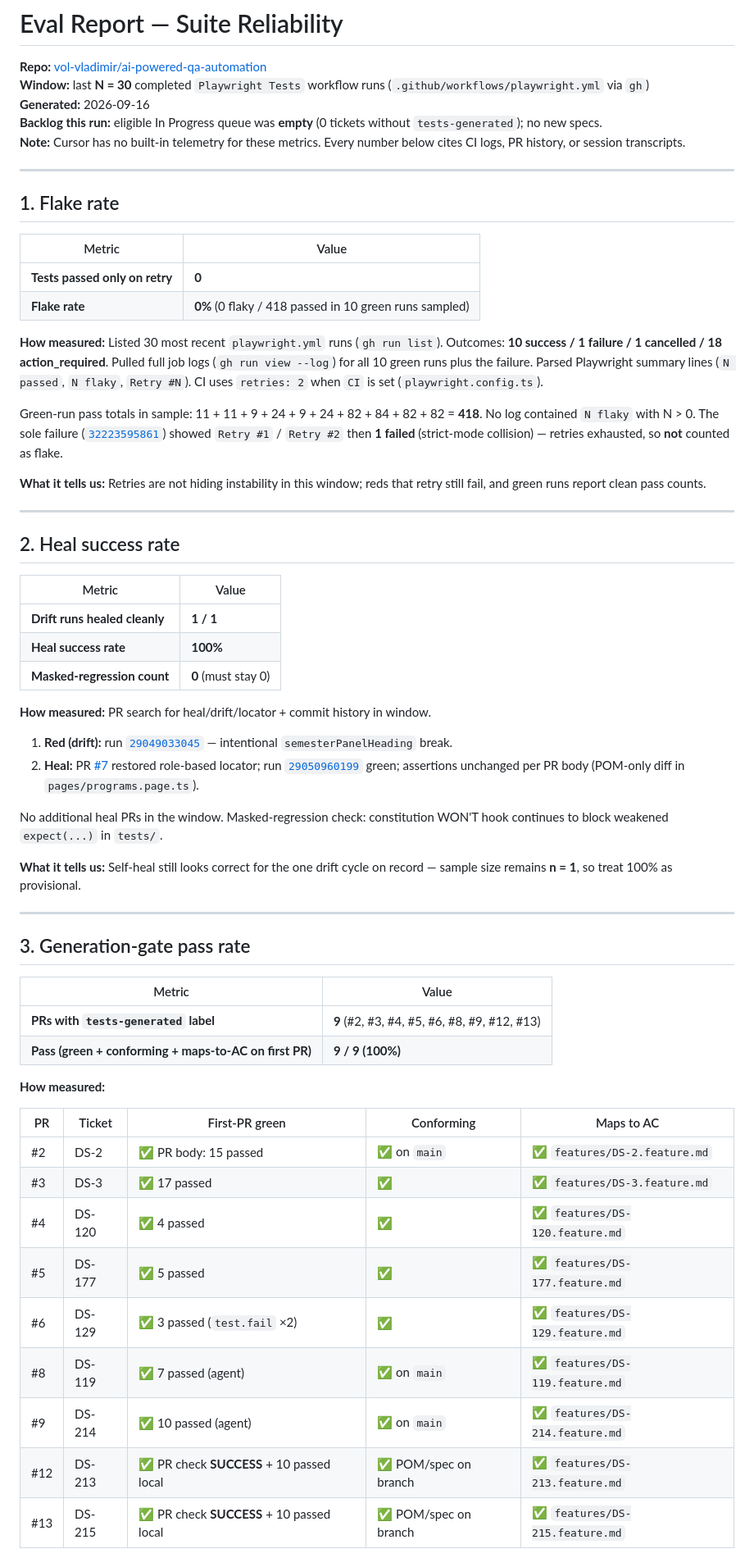
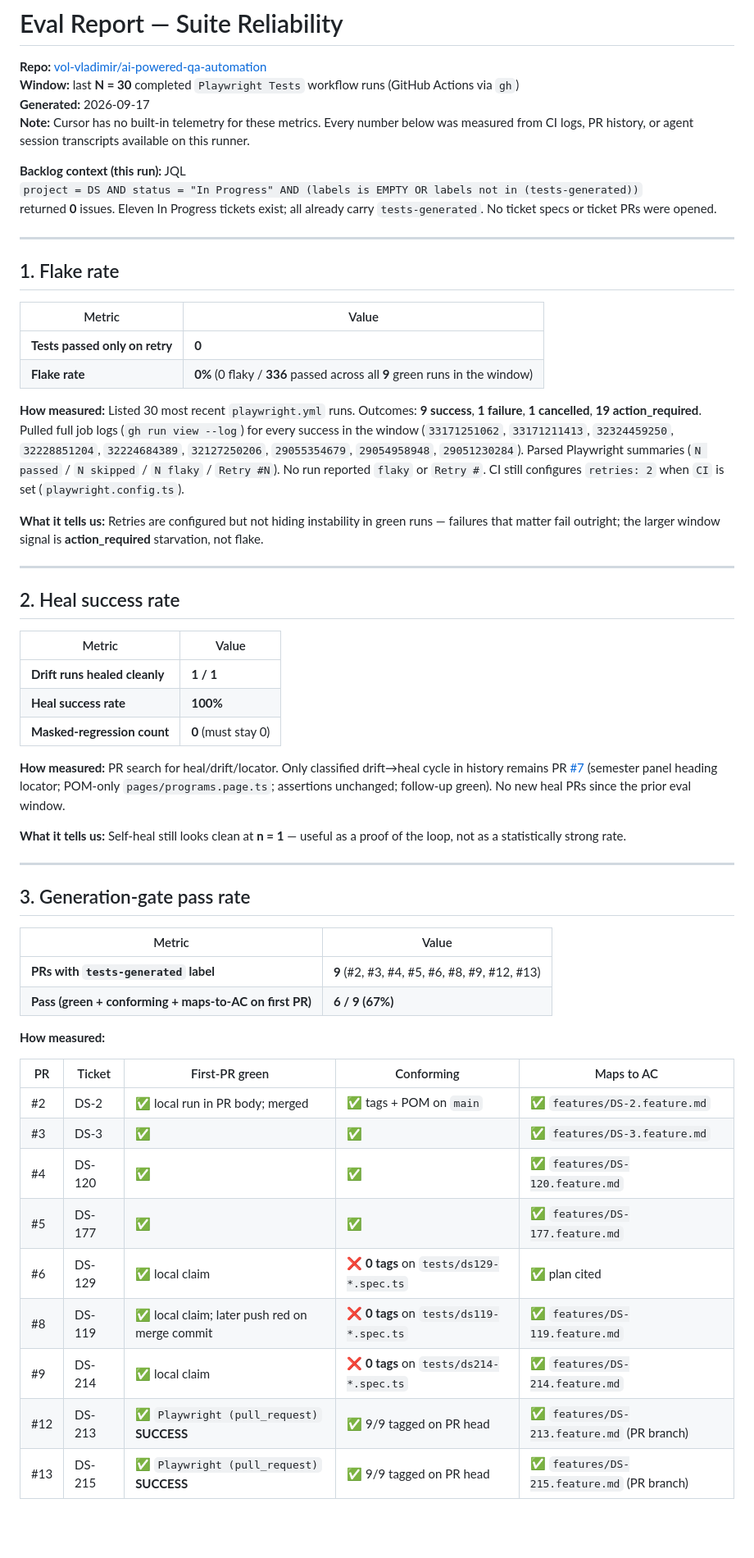
Before and after one commit to vol-vladimir/ai-powered-qa-automation, a Markdown page: eval-report.md, the part around one of its changes. Shown at 82% size. Rendered like a GitHub page; blank space fills up the shorter version.

Commit message:
Refresh eval-report.md after empty In Progress backlog (2026-09-17).
Co-authored-by: Cursor <cursoragent@cursor.com>

```diff
--- a/eval-report.md
+++ b/eval-report.md
@@ -1,10 +1,13 @@
 # Eval Report — Suite Reliability
 
 **Repo:** [vol-vladimir/ai-powered-qa-automation](https://github.com/vol-vladimir/ai-powered-qa-automation)
-**Window:** last **N = 30** completed `Playwright Tests` workflow runs (`.github/workflows/playwright.yml` via `gh`)
-**Generated:** 2026-09-16
-**Backlog this run:** eligible In Progress queue was **empty** (0 tickets without `tests-generated`); no new specs.
-**Note:** Cursor has no built-in telemetry for these metrics. Every number below cites CI logs, PR history, or session transcripts.
+**Window:** last **N = 30** completed `Playwright Tests` workflow runs (GitHub Actions via `gh`)
+**Generated:** 2026-09-17
+**Note:** Cursor has no built-in telemetry for these metrics. Every number below was measured from CI logs, PR history, or agent session transcripts available on this runner.
+
+**Backlog context (this run):** JQL
+`project = DS AND status = "In Progress" AND (labels is EMPTY OR labels not in (tests-generated))`
+returned **0** issues. Eleven In Progress tickets exist; all already carry `tests-generated`. No ticket specs or ticket PRs were opened.
 
 ---
 
@@ -13,13 +16,11 @@
 | Metric | Value |
 | --- | --- |
 | **Tests passed only on retry** | **0** |
-| **Flake rate** | **0%** (0 flaky / 418 passed in 10 green runs sampled) |
+| **Flake rate** | **0%** (0 flaky / **336** passed across all **9** green runs in the window) |
 
-**How measured:** Listed 30 most recent `playwright.yml` runs (`gh run list`). Outcomes: **10 success / 1 failure / 1 cancelled / 18 action_required**. Pulled full job logs (`gh run view --log`) for all 10 green runs plus the failure. Parsed Playwright summary lines (`N passed`, `N flaky`, `Retry #N`). CI uses `retries: 2` when `CI` is set (`playwright.config.ts`).
+**How measured:** Listed 30 most recent `playwright.yml` runs. Outcomes: **9 success**, **1 failure**, **1 cancelled**, **19 action_required**. Pulled full job logs (`gh run view --log`) for every success in the window (`33171251062`, `33171211413`, `32324459250`, `32228851204`, `32224684389`, `32127250206`, `29055354679`, `29054958948`, `29051230284`). Parsed Playwright summaries (`N passed` / `N skipped` / `N flaky` / `Retry #N`). No run reported `flaky` or `Retry #`. CI still configures `retries: 2` when `CI` is set (`playwright.config.ts`).
 
-Green-run pass totals in sample: 11 + 11 + 9 + 24 + 9 + 24 + 82 + 84 + 82 + 82 = **418**. No log contained `N flaky` with N > 0. The sole failure ([`32223595861`](https://github.com/vol-vladimir/ai-powered-qa-automation/actions/runs/32223595861)) showed `Retry #1` / `Retry #2` then **1 failed** (strict-mode collision) — retries exhausted, so **not** counted as flake.
-
-**What it tells us:** Retries are not hiding instability in this window; reds that retry still fail, and green runs report clean pass counts.
+**What it tells us:** Retries are configured but not hiding instability in green runs — failures that matter fail outright; the larger window signal is **action_required** starvation, not flake.
 
 ---
 
@@ -31,14 +32,9 @@ Green-run pass totals in sample: 11 + 11 + 9 + 24 + 9 + 24 + 82 + 84 + 82 + 82 =
 | **Heal success rate** | **100%** |
 | **Masked-regression count** | **0** (must stay 0) |
 
-**How measured:** PR search for heal/drift/locator + commit history in window.
+**How measured:** PR search for heal/drift/locator. Only classified drift→heal cycle in history remains PR [#7](https://github.com/vol-vladimir/ai-powered-qa-automation/pull/7) (semester panel heading locator; POM-only `pages/programs.page.ts`; assertions unchanged; follow-up green). No new heal PRs since the prior eval window.
 
-1. **Red (drift):** run [`29049033045`](https://github.com/vol-vladimir/ai-powered-qa-automation/actions/runs/29049033045) — intentional `semesterPanelHeading` break.
-2. **Heal:** PR [#7](https://github.com/vol-vladimir/ai-powered-qa-automation/pull/7) restored role-based locator; run [`29050960199`](https://github.com/vol-vladimir/ai-powered-qa-automation/actions/runs/29050960199) green; assertions unchanged per PR body (POM-only diff in `pages/programs.page.ts`).
-
-No additional heal PRs in the window. Masked-regression check: constitution WON'T hook continues to block weakened `expect(...)` in `tests/`.
-
-**What it tells us:** Self-heal still looks correct for the one drift cycle on record — sample size remains **n = 1**, so treat 100% as provisional.
+**What it tells us:** Self-heal still looks clean at **n = 1** — useful as a proof of the loop, not as a statistically strong rate.
 
 ---
 
@@ -47,19 +43,19 @@ No additional heal PRs in the window. Masked-regression check: constitution WON'
 | Metric | Value |
 | --- | --- |
 | **PRs with `tests-generated` label** | **9** (#2, #3, #4, #5, #6, #8, #9, #12, #13) |
-| **Pass (green + conforming + maps-to-AC on first PR)** | **9 / 9 (100%)** |
+| **Pass (green + conforming + maps-to-AC on first PR)** | **6 / 9 (67%)** |
 
 **How measured:**
 
 | PR | Ticket | First-PR green | Conforming | Maps to AC |
 | --- | --- | --- | --- | --- |
-| #2 | DS-2 | ✅ PR body: 15 passed | ✅ on `main` | ✅ `features/DS-2.feature.md` |
-| #3 | DS-3 | ✅ 17 passed | ✅ | ✅ `features/DS-3.feature.md` |
-| #4 | DS-120 | ✅ 4 passed | ✅ | ✅ `features/DS-120.feature.md` |
-| #5 | DS-177 | ✅ 5 passed | ✅ | ✅ `features/DS-177.feature.md` |
-| #6 | DS-129 | ✅ 3 passed (`test.fail` ×2) | ✅ | ✅ `features/DS-129.feature.md` |
-| #8 | DS-119 | ✅ 7 passed (agent) | ✅ on `main` | ✅ `features/DS-119.feature.md` |
-| #9 | DS-214 | ✅ 10 passed (agent) | ✅ on `main` | ✅ `features/DS-214.feature.md` |
-| #12 | DS-213 | ✅ PR check **SUCCESS** + 10 passed local | ✅ POM/spec on branch | ✅ `features/DS-213.feature.md` |
-| #13 | DS-215 | ✅ PR check **SUCCESS** + 10 passed local | ✅ POM/spec on branch | ✅ `features/DS-215.feature.md` |
+| #2 | DS-2 | ✅ local run in PR body; merged | ✅ tags + POM on `main` | ✅ `features/DS-2.feature.md` |
+| #3 | DS-3 | ✅ | ✅ | ✅ `features/DS-3.feature.md` |
+| #4 | DS-120 | ✅ | ✅ | ✅ `features/DS-120.feature.md` |
+| #5 | DS-177 | ✅ | ✅ | ✅ `features/DS-177.feature.md` |
+| #6 | DS-129 | ✅ local claim | ❌ **0 tags** on `tests/ds129-*.spec.ts` | ✅ plan cited |
+| #8 | DS-119 | ✅ local claim; later push red on merge commit | ❌ **0 tags** on `tests/ds119-*.spec.ts` | ✅ `features/DS-119.feature.md` |
+| #9 | DS-214 | ✅ local claim | ❌ **0 tags** on `tests/ds214-*.spec.ts` | ✅ `features/DS-214.feature.md` |
+| #12 | DS-213 | ✅ `Playwright (pull_request)` **SUCCESS** | ✅ 9/9 tagged on PR head | ✅ `features/DS-213.feature.md` (PR branch) |
+| #13 | DS-215 | ✅ `Playwright (pull_request)` **SUCCESS** | ✅ 9/9 tagged on PR head | ✅ `features/DS-215.feature.md` (PR branch) |
 
```
Also changed, not shown: other parts of eval-report.md (+9 -12 lines).
